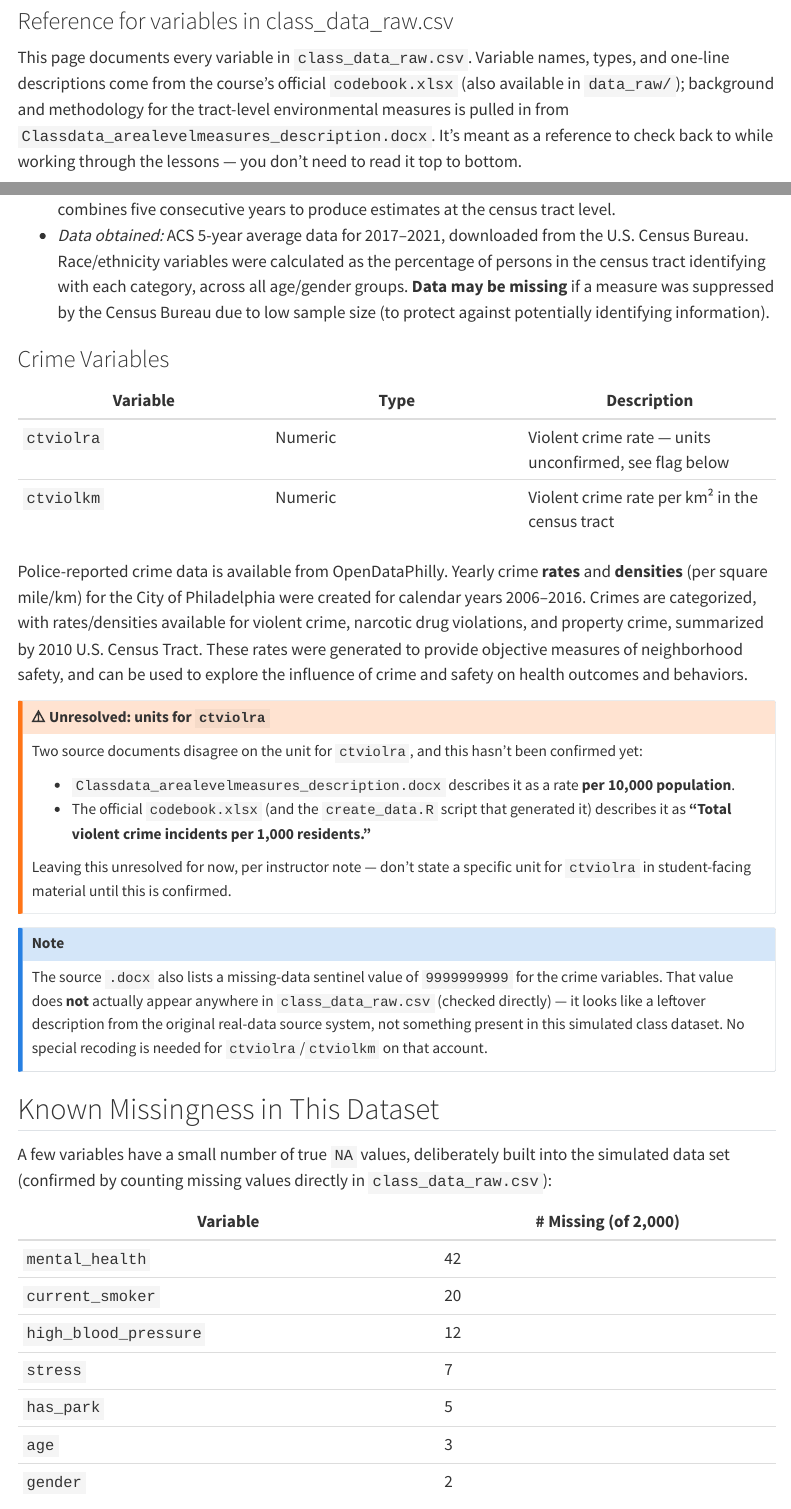
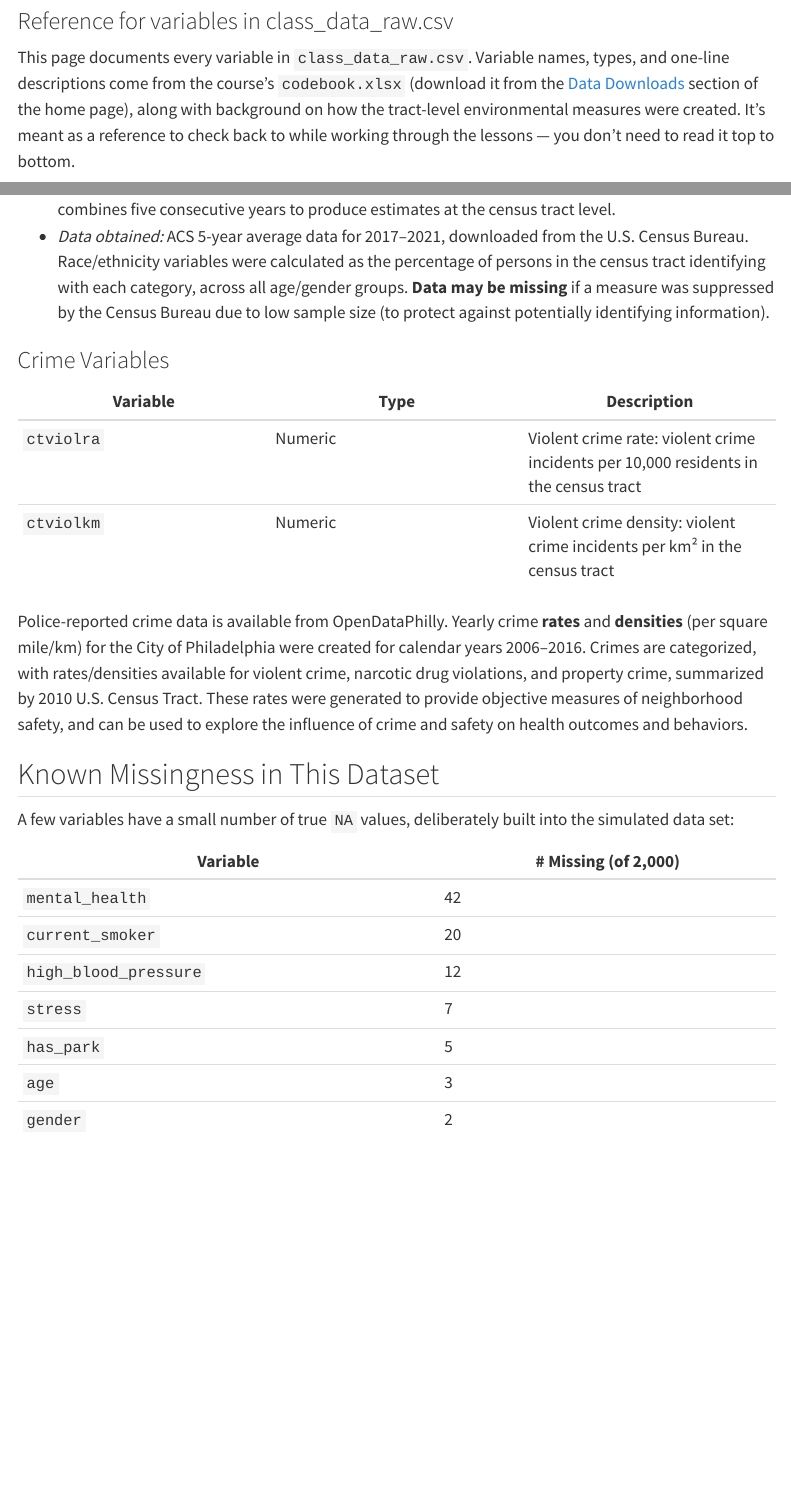
Before and after one commit to schinasi/EOH635, a Quarto document (codebook.qmd): the page in a window 1100 px wide, from 80 px down, and a second part further down, joined at a grey line. Rendered offline with R 4.5, knitr and Pandoc in place of Quarto, with nearby package versions; menus at the side of the page are left out.

Commit message:
Codebook: ctviolra is per 10,000 residents; remove internal notes
Co-Authored-By: Claude Opus 5.5 <noreply@anthropic.com>

```diff
--- a/codebook.qmd
+++ b/codebook.qmd
@@ -8,9 +8,9 @@
 ---
 
 This page documents every variable in `class_data_raw.csv`. Variable names, types, and one-line
-descriptions come from the course's official `codebook.xlsx` (also available in `data_raw/`);
-background and methodology for the tract-level environmental measures is pulled in from
-`Classdata_arealevelmeasures_description.docx`. It's meant as a reference to check back to while
+descriptions come from the course's `codebook.xlsx` (download it from the
+[Data Downloads](index.qmd#data-downloads) section of the home page), along with background on how
+the tract-level environmental measures were created. It's meant as a reference to check back to while
 working through the lessons — you don't need to read it top to bottom.
 
 ::: {.callout-tip}
@@ -158,8 +158,8 @@
 
 | Variable | Type | Description |
 |---|---|---|
-| `ctviolra` | Numeric | Violent crime rate — units unconfirmed, see flag below |
-| `ctviolkm` | Numeric | Violent crime rate per km² in the census tract |
+| `ctviolra` | Numeric | Violent crime rate: violent crime incidents per 10,000 residents in the census tract |
+| `ctviolkm` | Numeric | Violent crime density: violent crime incidents per km² in the census tract |
 
 Police-reported crime data is available from OpenDataPhilly. Yearly crime **rates** and
 **densities** (per square mile/km) for the City of Philadelphia were created for calendar years
@@ -168,31 +168,10 @@
 generated to provide objective measures of neighborhood safety, and can be used to explore the
 influence of crime and safety on health outcomes and behaviors.
 
-::: {.callout-warning}
-## ⚠️ Unresolved: units for `ctviolra`
-
-Two source documents disagree on the unit for `ctviolra`, and this hasn't been confirmed yet:
-
-- `Classdata_arealevelmeasures_description.docx` describes it as a rate **per 10,000 population**.
-- The official `codebook.xlsx` (and the `create_data.R` script that generated it) describes it as
-  **"Total violent crime incidents per 1,000 residents."**
-
-Leaving this unresolved for now, per instructor note — don't state a specific unit for
-`ctviolra` in student-facing material until this is confirmed.
-:::
-
-::: {.callout-note}
-The source `.docx` also lists a missing-data sentinel value of `9999999999` for the crime
-variables. That value does **not** actually appear anywhere in `class_data_raw.csv` (checked
-directly) — it looks like a leftover description from the original real-data source system, not
-something present in this simulated class dataset. No special recoding is needed for
-`ctviolra`/`ctviolkm` on that account.
-:::
-
 ## Known Missingness in This Dataset
 
 A few variables have a small number of true `NA` values, deliberately built into the simulated
-data set (confirmed by counting missing values directly in `class_data_raw.csv`):
+data set:
 
 | Variable | # Missing (of 2,000) |
 |---|---|
```
Also changed, not shown: data/codebook.xlsx, docs/data/codebook.xlsx, docs/search.json, 1 other file.
